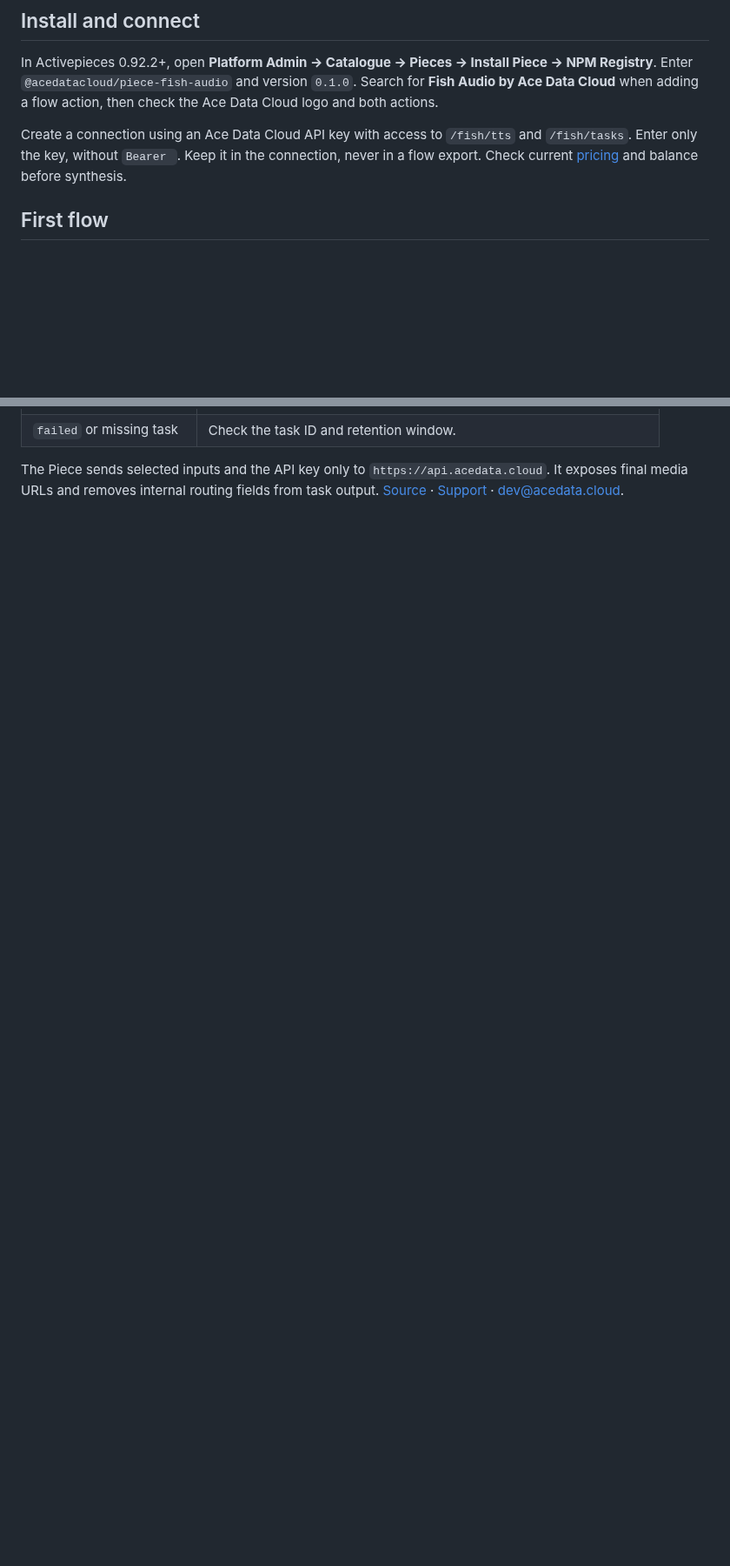
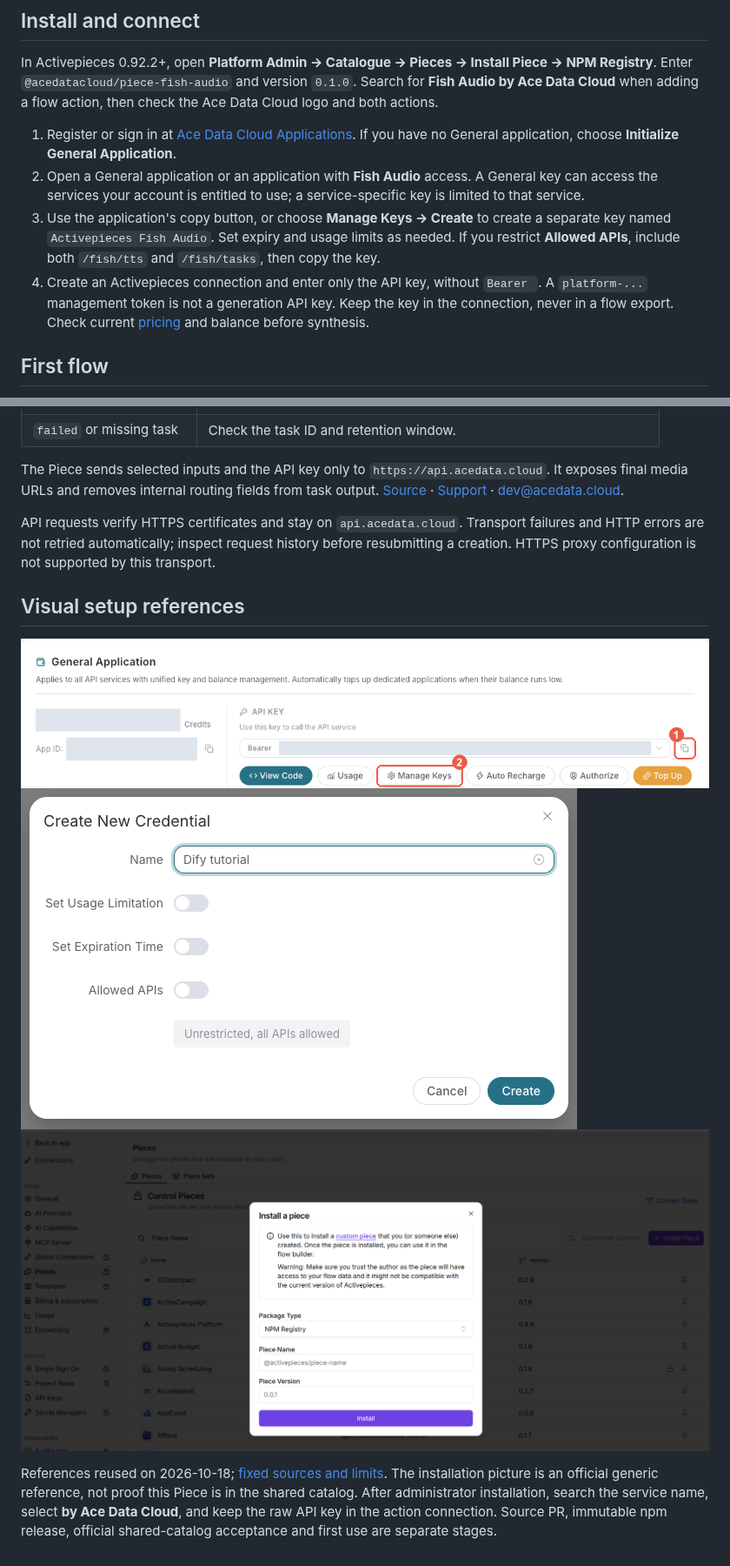
Before and after one commit to AceDataCloud/FishAudioActivepieces, a Markdown page: README.md, 2 parts joined by grey strips. Shown at 87% size. Drawn GitHub-style; pictures changed too: docs/screenshots/create-api-key-en.png (added), docs/screenshots/get-api-key-en.png (added), docs/screenshots/install-piece.png (added); blank space fills up the shorter version.

```diff
--- a/README.md
+++ b/README.md
@@ -8,7 +8,10 @@ Synthesize speech through Ace Data Cloud and retrieve an asynchronous Fish Audio
 
 In Activepieces 0.92.2+, open **Platform Admin → Catalogue → Pieces → Install Piece → NPM Registry**. Enter `@acedatacloud/piece-fish-audio` and version `0.1.0`. Search for **Fish Audio by Ace Data Cloud** when adding a flow action, then check the Ace Data Cloud logo and both actions.
 
-Create a connection using an Ace Data Cloud API key with access to `/fish/tts` and `/fish/tasks`. Enter only the key, without `Bearer `. Keep it in the connection, never in a flow export. Check current [pricing](https://platform.acedata.cloud/models) and balance before synthesis.
+1. Register or sign in at [Ace Data Cloud Applications](https://platform.acedata.cloud/console/applications?utm_source=opensource&utm_medium=referral&utm_campaign=evergreen&utm_content=fish_audio_activepieces_readme_api_key). If you have no General application, choose **Initialize General Application**.
+2. Open a General application or an application with **Fish Audio** access. A General key can access the services your account is entitled to use; a service-specific key is limited to that service.
+3. Use the application's copy button, or choose **Manage Keys → Create** to create a separate key named `Activepieces Fish Audio`. Set expiry and usage limits as needed. If you restrict **Allowed APIs**, include both `/fish/tts` and `/fish/tasks`, then copy the key.
+4. Create an Activepieces connection and enter only the API key, without `Bearer `. A `platform-...` management token is not a generation API key. Keep the key in the connection, never in a flow export. Check current [pricing](https://platform.acedata.cloud/models?utm_source=opensource&utm_medium=referral&utm_campaign=evergreen&utm_content=fish_audio_activepieces_readme_pricing) and balance before synthesis.
 
 ## First flow
 
@@ -35,3 +38,13 @@ An isolated Activepieces CE 0.92.2 instance accepted the build archive and ran *
 | `failed` or missing task | Check the task ID and retention window. |
 
 The Piece sends selected inputs and the API key only to `https://api.acedata.cloud`. It exposes final media URLs and removes internal routing fields from task output. [Source](https://github.com/AceDataCloud/FishAudioActivepieces) · [Support](https://github.com/AceDataCloud/FishAudioActivepieces/issues) · dev@acedata.cloud.
+
+API requests verify HTTPS certificates and stay on `api.acedata.cloud`. Transport failures and HTTP errors are not retried automatically; inspect request history before resubmitting a creation. HTTPS proxy configuration is not supported by this transport.
+
+## Visual setup references
+
+![Copy a key or open Manage Keys: real redacted Ace console](docs/screenshots/get-api-key-en.png)
+![Create a dedicated key: real redacted Ace console](docs/screenshots/create-api-key-en.png)
+![Official Activepieces generic installation dialog](docs/screenshots/install-piece.png)
+
+References reused on 2026-10-18; [fixed sources and limits](docs/screenshots/onboarding-source.json). The installation picture is an official generic reference, not proof this Piece is in the shared catalog. After administrator installation, search the service name, select **by Ace Data Cloud**, and keep the raw API key in the action connection. Source PR, immutable npm release, official shared-catalog acceptance and first use are separate stages.
```
Also changed, not shown: other parts of README.md (+1 -1 lines), README.zh-CN.md (+15 -2 lines), 7 other files.
